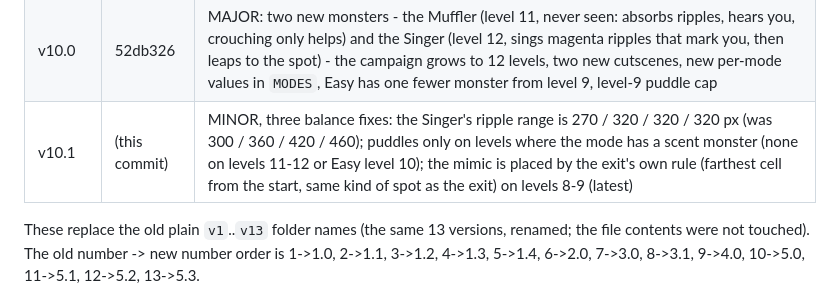
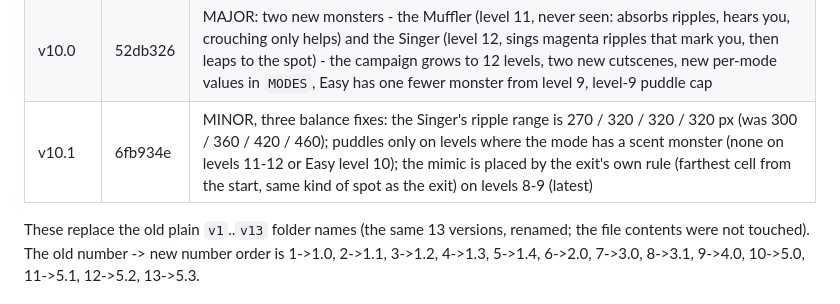
Before and after one commit to tobyhome12345-commits/echo-maze, a Markdown page: CLAUDE.md, the part around the change. GitHub-like rendering.

Commit message:
Notes: record the v10.1 commit hash in the version table
Co-Authored-By: Claude Sonnet 5 <noreply@anthropic.com>

```diff
--- a/CLAUDE.md
+++ b/CLAUDE.md
@@ -53,7 +53,7 @@ The owner wants old versions preserved, **never overwritten**. Whenever the game
 | v9.1 | 3bd95f4 | MINOR: clearer art - every thing a ripple lights up has its own silhouette and texture (new `js/art.js`), a redesigned exit portal, per-mode `mimicTell`, a 0.3 s exit -> monster morph, the same art in the legend and cutscenes |
 | v9.2 | db5e9a2 | MINOR: monster mix changed per mode - Normal/Hard/Hardcore level 9 = 2 scent + 1 mimic (no echo monsters); Easy level 9 = 1 scent + 1 mimic and Easy level 10 = only a stalker (new `MODE_MONSTERS` in `js/level.js`) |
 | v10.0 | 52db326 | MAJOR: two new monsters - the Muffler (level 11, never seen: absorbs ripples, hears you, crouching only helps) and the Singer (level 12, sings magenta ripples that mark you, then leaps to the spot) - the campaign grows to 12 levels, two new cutscenes, new per-mode values in `MODES`, Easy has one fewer monster from level 9, level-9 puddle cap |
-| v10.1 | (this commit) | MINOR, three balance fixes: the Singer's ripple range is 270 / 320 / 320 / 320 px (was 300 / 360 / 420 / 460); puddles only on levels where the mode has a scent monster (none on levels 11-12 or Easy level 10); the mimic is placed by the exit's own rule (farthest cell from the start, same kind of spot as the exit) on levels 8-9 (latest) |
+| v10.1 | 6fb934e | MINOR, three balance fixes: the Singer's ripple range is 270 / 320 / 320 / 320 px (was 300 / 360 / 420 / 460); puddles only on levels where the mode has a scent monster (none on levels 11-12 or Easy level 10); the mimic is placed by the exit's own rule (farthest cell from the start, same kind of spot as the exit) on levels 8-9 (latest) |
 
 These replace the old plain `v1`..`v13` folder names (the same 13 versions, renamed; the file contents were not touched). The old number -> new number order is 1->1.0, 2->1.1, 3->1.2, 4->1.3, 5->1.4, 6->2.0, 7->3.0, 8->3.1, 9->4.0, 10->5.0, 11->5.1, 12->5.2, 13->5.3.
 
```
